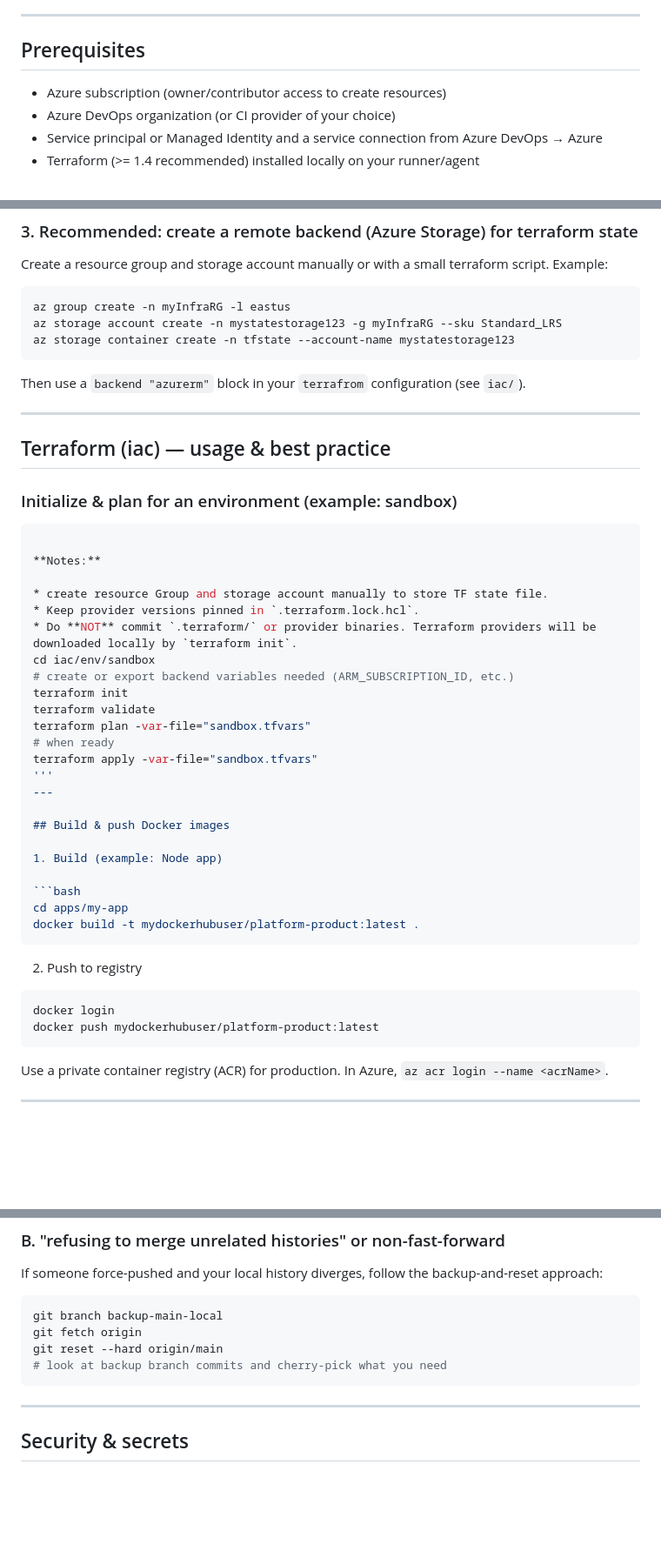
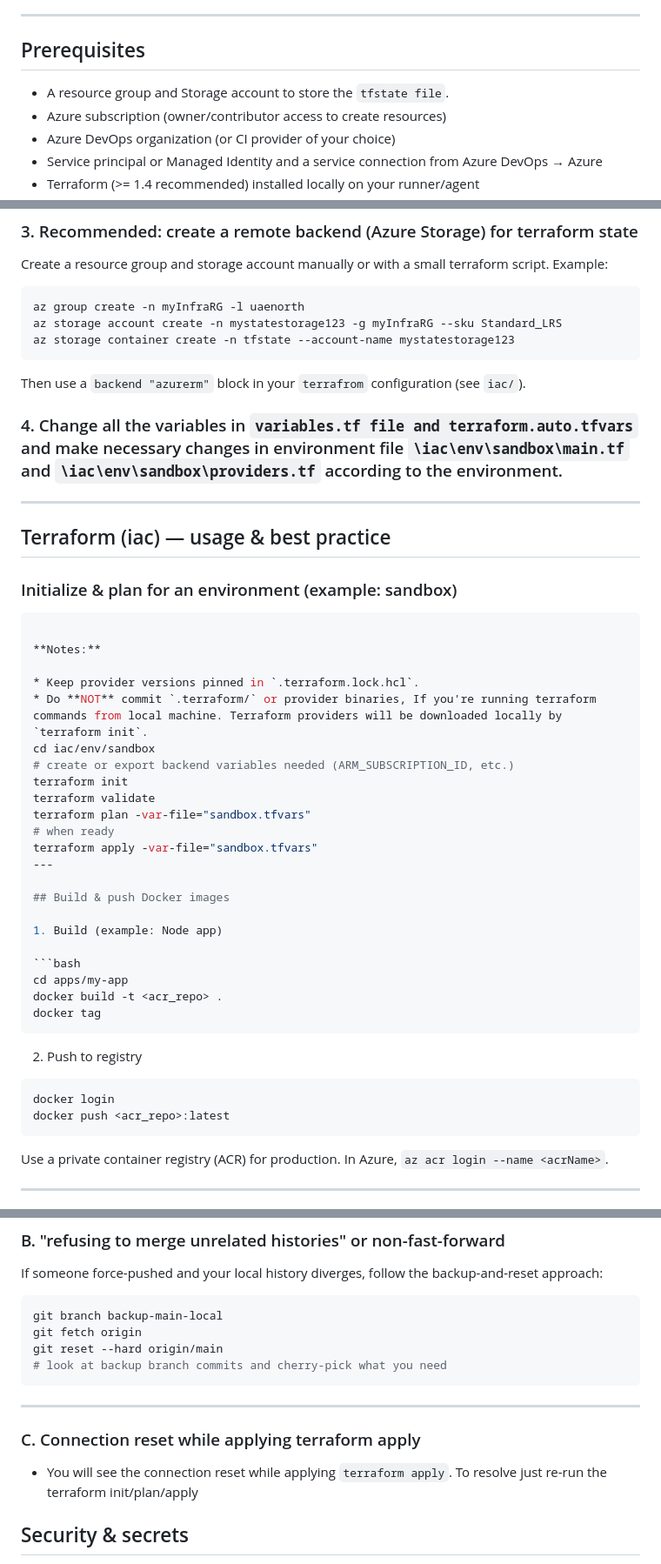
Before and after one commit to neerajkr25/PlatformAsProduct, a Markdown page: README.md, 3 parts joined by grey strips. Shown: that part at 87% size. Drawn GitHub-style; blank space fills up the shorter version.

````diff
--- a/README.md
+++ b/README.md
@@ -35,6 +43,7 @@ azure-pipeline.yaml (expected at repo root for Azure DevOps CI/CD)
 ---
 
 ## Prerequisites
+- A resource group and Storage account to store the `tfstate file`.
 - Azure subscription (owner/contributor access to create resources)
 - Azure DevOps organization (or CI provider of your choice)
 - Service principal or Managed Identity and a service connection from Azure DevOps → Azure
@@ -70,13 +79,14 @@ Create/update `.gitignore` at repo root:
 Create a resource group and storage account manually or with a small terraform script. Example:
 
 ```bash
-az group create -n myInfraRG -l eastus
+az group create -n myInfraRG -l uaenorth
 az storage account create -n mystatestorage123 -g myInfraRG --sku Standard_LRS
 az storage container create -n tfstate --account-name mystatestorage123
 ```
 
 Then use a `backend "azurerm"` block in your `terrafrom` configuration (see `iac/`).
 
+### 4. Change all the variables in `variables.tf file and terraform.auto.tfvars` and make necessary changes in environment file `\iac\env\sandbox\main.tf` and  `\iac\env\sandbox\providers.tf` according to the environment.
 ---
 
 ## Terraform (iac) — usage & best practice
@@ -87,9 +97,8 @@ Then use a `backend "azurerm"` block in your `terrafrom` configuration (see `iac
 
 **Notes:**
 
-* create resource Group and storage account manually to store TF state file.
 * Keep provider versions pinned in `.terraform.lock.hcl`.
-* Do **NOT** commit `.terraform/` or provider binaries. Terraform providers will be downloaded locally by `terraform init`.
+* Do **NOT** commit `.terraform/` or provider binaries, If you're running terraform commands from local machine. Terraform providers will be downloaded locally by `terraform init`.
 cd iac/env/sandbox
 # create or export backend variables needed (ARM_SUBSCRIPTION_ID, etc.)
 terraform init
@@ -97,7 +106,6 @@ terraform validate
 terraform plan -var-file="sandbox.tfvars"
 # when ready
 terraform apply -var-file="sandbox.tfvars"
-'''
 ---
 
 ## Build & push Docker images
@@ -106,14 +114,15 @@ terraform apply -var-file="sandbox.tfvars"
 
 ```bash
 cd apps/my-app
-docker build -t mydockerhubuser/platform-product:latest .
+docker build -t <acr_repo> .
+docker tag
 ```
 
 2. Push to registry
 
 ```bash
 docker login
-docker push mydockerhubuser/platform-product:latest
+docker push <acr_repo>:latest
 ```
 
 Use a private container registry (ACR) for production. In Azure, `az acr login --name <acrName>`.
@@ -217,7 +226,9 @@ git reset --hard origin/main
 ```
 
 ---
-
+### C. Connection reset while applying terraform apply
+* You will see the connection reset while applying `terraform apply`.
+ To resolve just re-run the terraform init/plan/apply
 ## Security & secrets
 
 * Never commit `.tfvars` with secrets, nor Kubernetes secret manifests with plain keys.
````
Also changed, not shown: other parts of README.md (+15 -33 lines).
